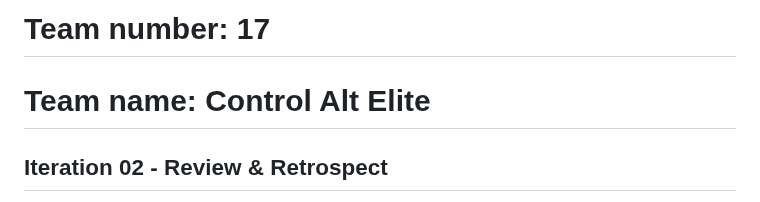
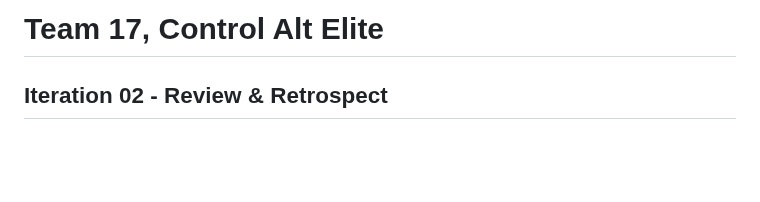
Before and after one commit to rafeerahman/Anonymizer, a Markdown page: iteration-02-review.md, the part around the change. GitHub-like rendering; blank space fills up the shorter version.

```diff
--- a/iteration-02-review.md
+++ b/iteration-02-review.md
@@ -1,6 +1,5 @@
 
-# Team number: 17
-# Team name: Control Alt Elite
+# Team 17, Control Alt Elite
 
 ## Iteration 02 - Review & Retrospect
 
```
